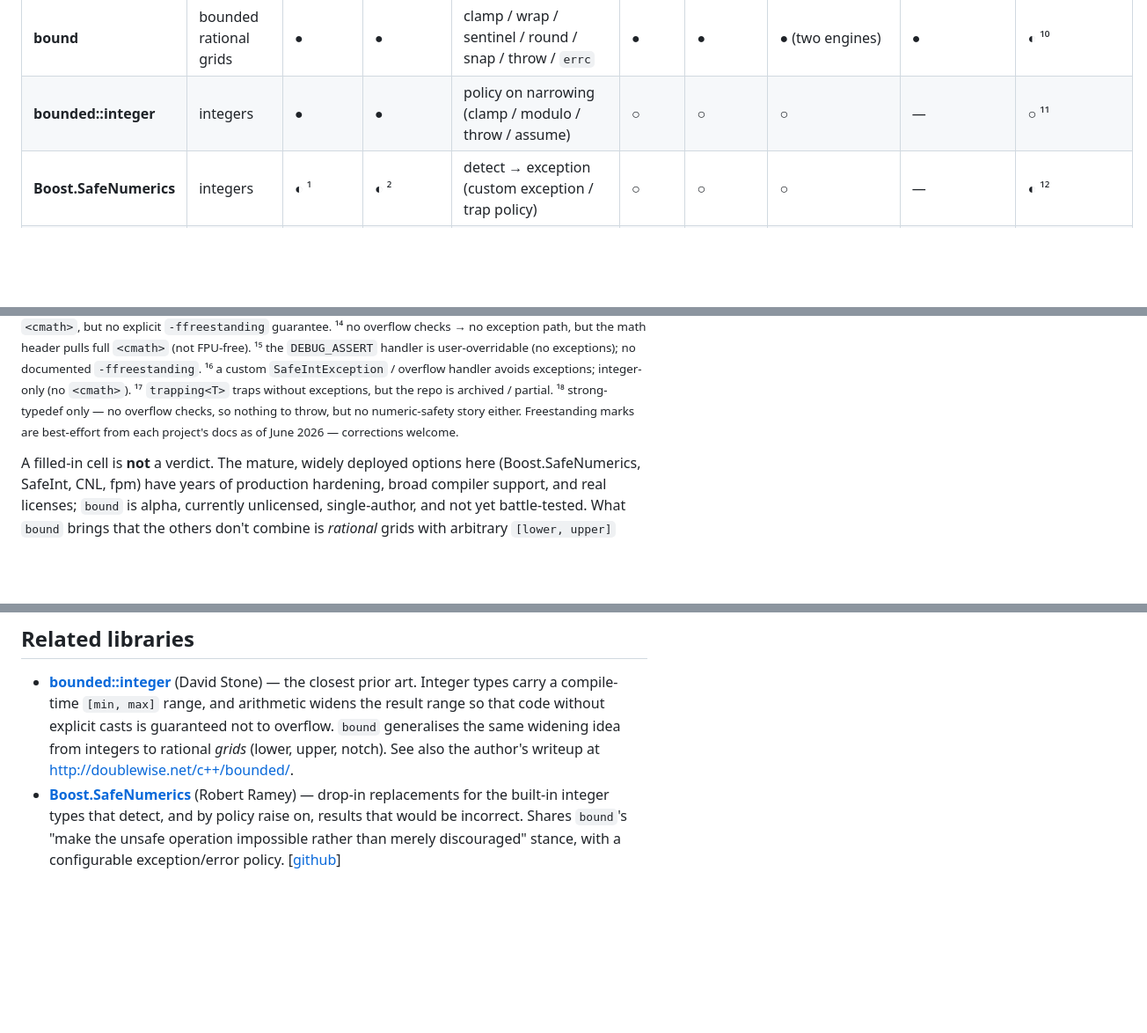
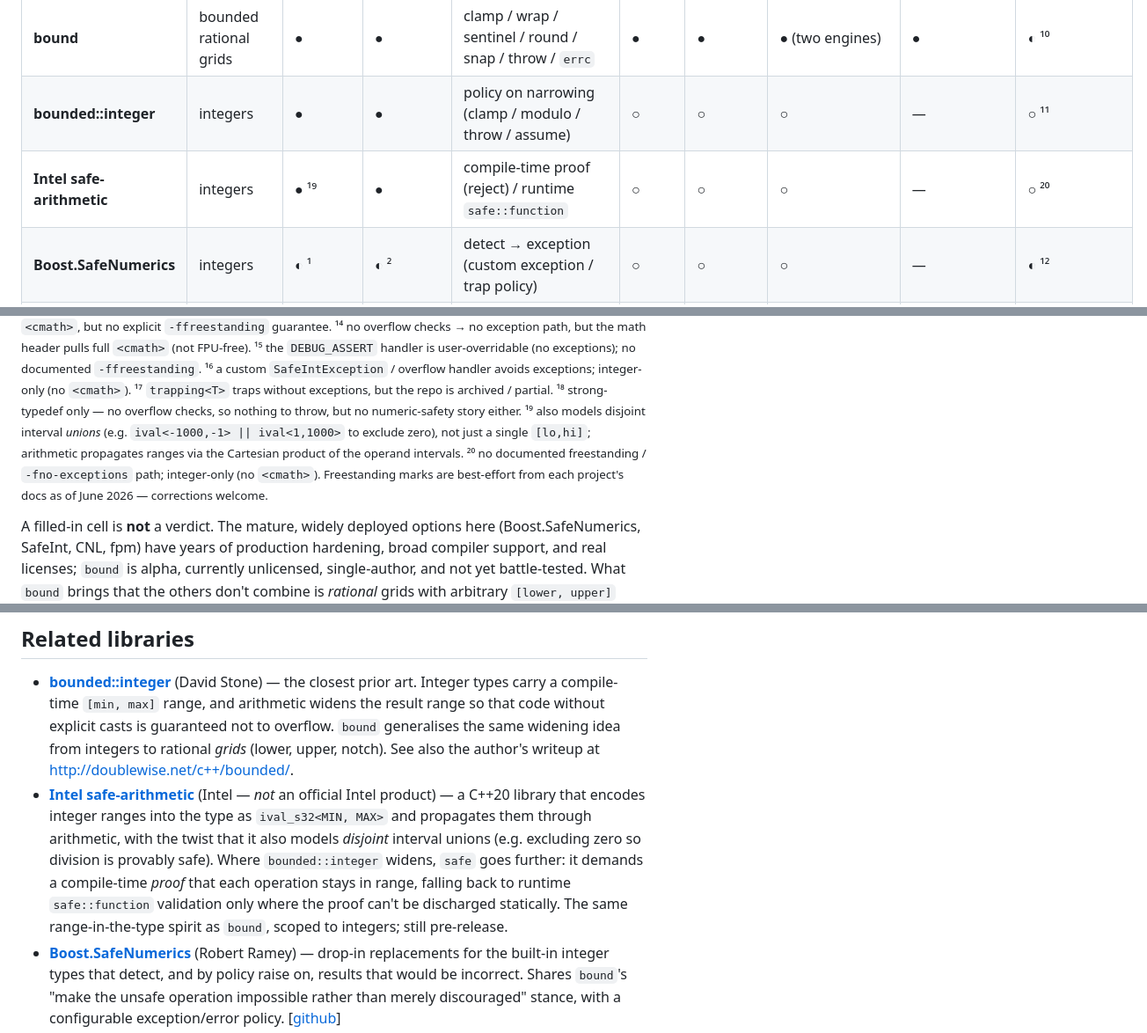
Before and after one commit to PeterNeiss/inside, a Markdown page: docs/resources.md, 3 parts joined by grey strips. Shown at 88% size. GitHub-like rendering; blank space fills up the shorter version.

Commit message:
docs: add Intel safe-arithmetic to the resources comparison
Co-Authored-By: Claude Opus 4.8 <noreply@anthropic.com>

```diff
--- a/docs/resources.md
+++ b/docs/resources.md
@@ -20,6 +20,7 @@ partial / related · **○** no · **—** not applicable.
 |---|---|---|---|---|---|---|---|---|---|
 | **bound** | bounded rational grids | ● | ● | clamp / wrap / sentinel / round / snap / throw / `errc` | ● | ● | ● (two engines) | ● | ◐ ¹⁰ |
 | **bounded::integer** | integers | ● | ● | policy on narrowing (clamp / modulo / throw / assume) | ○ | ○ | ○ | — | ○ ¹¹ |
+| **Intel safe-arithmetic** | integers | ● ¹⁹ | ● | compile-time proof (reject) / runtime `safe::function` | ○ | ○ | ○ | — | ○ ²⁰ |
 | **Boost.SafeNumerics** | integers | ◐ ¹ | ◐ ² | detect → exception (custom exception / trap policy) | ○ | ○ | ○ | — | ◐ ¹² |
 | **CNL** | fixed-point + elastic ints | ◐ ³ | ● | composable: native / saturated / throwing / undefined | ● | ◐ ⁴ | ○ | ● | ◐ ¹³ |
 | **fpm** | fixed-point | ○ | ○ | ○ (wraps, no checks) | ● | ○ | ● (full `<cmath>`) | ● | ◐ ¹⁴ |
@@ -68,7 +70,11 @@ user-overridable (no exceptions); no documented `-ffreestanding`. ¹⁶ a custom
 `SafeIntException` / overflow handler avoids exceptions; integer-only (no `<cmath>`).
 ¹⁷ `trapping<T>` traps without exceptions, but the repo is archived / partial.
 ¹⁸ strong-typedef only — no overflow checks, so nothing to throw, but no
-numeric-safety story either. Freestanding marks are best-effort from each project's
+numeric-safety story either. ¹⁹ also models disjoint interval *unions* (e.g.
+`ival<-1000,-1> || ival<1,1000>` to exclude zero), not just a single `[lo,hi]`;
+arithmetic propagates ranges via the Cartesian product of the operand intervals.
+²⁰ no documented freestanding / `-fno-exceptions` path; integer-only (no `<cmath>`).
+Freestanding marks are best-effort from each project's
 docs as of June 2026 — corrections welcome.</sub>
 
 A filled-in cell is **not** a verdict. The mature, widely deployed options here
@@ -89,6 +95,15 @@ column. Pick the tool that fits: if you need overflow-safe plain integers,
   without explicit casts is guaranteed not to overflow. `bound` generalises the
   same widening idea from integers to rational *grids* (lower, upper, notch).
   See also the author's writeup at <http://doublewise.net/c++/bounded/>.
+- **[Intel safe-arithmetic](https://github.com/intel/safe-arithmetic)** (Intel —
+  *not* an official Intel product) — a C++20 library that encodes integer ranges
+  into the type as `ival_s32<MIN, MAX>` and propagates them through arithmetic,
+  with the twist that it also models *disjoint* interval unions (e.g. excluding
+  zero so division is provably safe). Where `bounded::integer` widens, `safe`
+  goes further: it demands a compile-time *proof* that each operation stays in
+  range, falling back to runtime `safe::function` validation only where the proof
+  can't be discharged statically. The same range-in-the-type spirit as `bound`,
+  scoped to integers; still pre-release.
 - **[Boost.SafeNumerics](https://www.boost.org/libs/safe_numerics/)** (Robert
   Ramey) — drop-in replacements for the built-in integer types that detect, and
   by policy raise on, results that would be incorrect. Shares `bound`'s "make
```
Also changed, not shown: other parts of docs/resources.md (+1 -0 lines).
